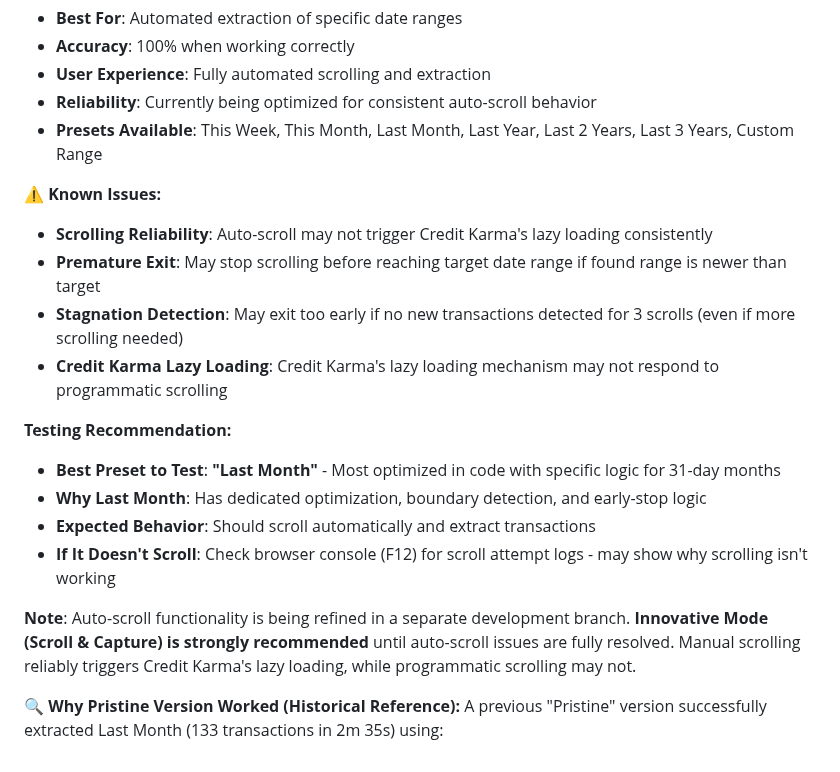
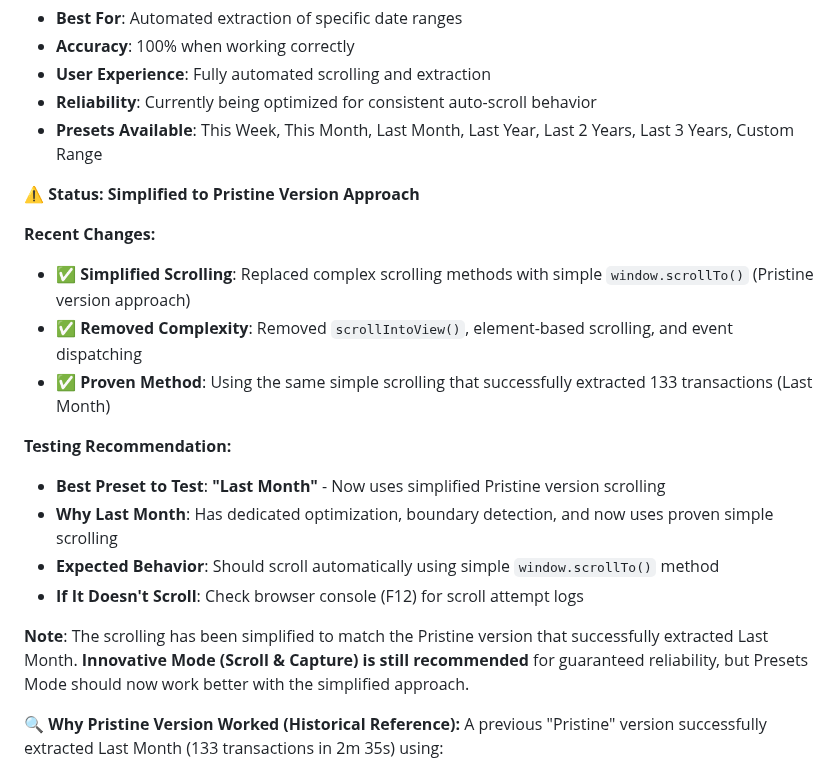
Before and after one commit to VinodSridharan/Credit-Karma-Clean-Transactions-Exporter, a Markdown page: README.md, the part around the change. GitHub-like rendering.

Commit message:
docs: Update README to reflect simplified Pristine scrolling approach
- Update Presets Mode status to show simplified scrolling
- Document that complex methods have been removed
- Note that Last Month preset now uses proven Pristine approach
- Keep Innovative Mode as recommended but note Presets should work better now

```diff
--- a/README.md
+++ b/README.md
@@ -185,19 +185,20 @@ TxVault offers three extraction methods, organized by priority and innovation:
 - **Reliability**: Currently being optimized for consistent auto-scroll behavior
 - **Presets Available**: This Week, This Month, Last Month, Last Year, Last 2 Years, Last 3 Years, Custom Range
 
-**⚠️ Known Issues:**
-- **Scrolling Reliability**: Auto-scroll may not trigger Credit Karma's lazy loading consistently
-- **Premature Exit**: May stop scrolling before reaching target date range if found range is newer than target
-- **Stagnation Detection**: May exit too early if no new transactions detected for 3 scrolls (even if more scrolling needed)
-- **Credit Karma Lazy Loading**: Credit Karma's lazy loading mechanism may not respond to programmatic scrolling
+**⚠️ Status: Simplified to Pristine Version Approach**
+
+**Recent Changes:**
+- ✅ **Simplified Scrolling**: Replaced complex scrolling methods with simple `window.scrollTo()` (Pristine version approach)
+- ✅ **Removed Complexity**: Removed `scrollIntoView()`, element-based scrolling, and event dispatching
+- ✅ **Proven Method**: Using the same simple scrolling that successfully extracted 133 transactions (Last Month)
 
 **Testing Recommendation:**
-- **Best Preset to Test**: **"Last Month"** - Most optimized in code with specific logic for 31-day months
-- **Why Last Month**: Has dedicated optimization, boundary detection, and early-stop logic
-- **Expected Behavior**: Should scroll automatically and extract transactions
-- **If It Doesn't Scroll**: Check browser console (F12) for scroll attempt logs - may show why scrolling isn't working
+- **Best Preset to Test**: **"Last Month"** - Now uses simplified Pristine version scrolling
+- **Why Last Month**: Has dedicated optimization, boundary detection, and now uses proven simple scrolling
+- **Expected Behavior**: Should scroll automatically using simple `window.scrollTo()` method
+- **If It Doesn't Scroll**: Check browser console (F12) for scroll attempt logs
 
-**Note**: Auto-scroll functionality is being refined in a separate development branch. **Innovative Mode (Scroll & Capture) is strongly recommended** until auto-scroll issues are fully resolved. Manual scrolling reliably triggers Credit Karma's lazy loading, while programmatic scrolling may not.
+**Note**: The scrolling has been simplified to match the Pristine version that successfully extracted Last Month. **Innovative Mode (Scroll & Capture) is still recommended** for guaranteed reliability, but Presets Mode should now work better with the simplified approach.
 
 **🔍 Why Pristine Version Worked (Historical Reference):**
 A previous "Pristine" version successfully extracted Last Month (133 transactions in 2m 35s) using:
```
